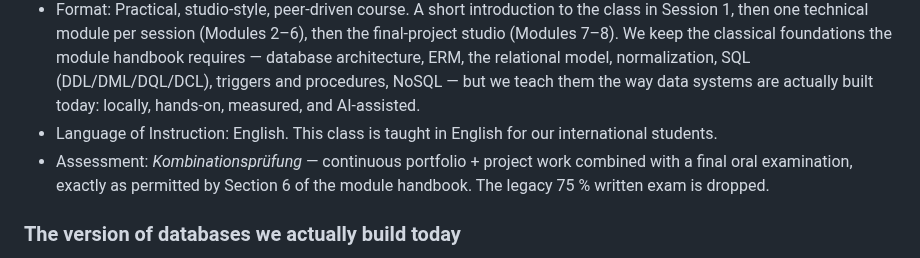
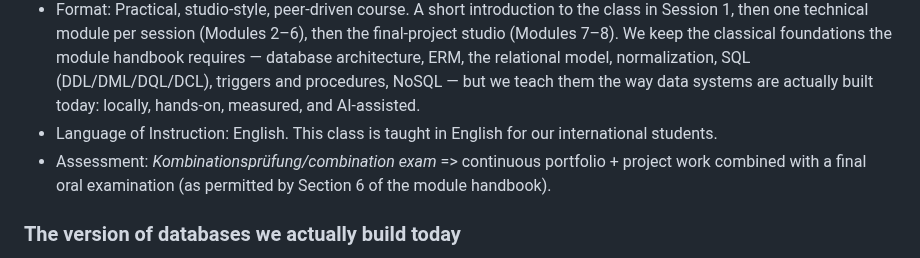
Before and after one commit to iotempire/iotempire-teaching, a Markdown page: full-classes/hsbi-databases-10d/README.md, the part around the change. Rendered like a GitHub page.

Commit message:
Clarify assessment description in README and restructure module index

```diff
--- a/full-classes/hsbi-databases-10d/README.md
+++ b/full-classes/hsbi-databases-10d/README.md
@@ -31,7 +31,7 @@ This README is the course workbook and front page for **Databases (DBS)** taught
 - Workload: 150 hours (5 ECTS) — 44 h core studio contact (plus tutorial sessions), and the remainder in self-study, portfolio documentation, and the final project.
 - Format: Practical, studio-style, peer-driven course. A short introduction to the class in Session 1, then one technical module per session (Modules 2–6), then the final-project studio (Modules 7–8). We keep the classical foundations the module handbook requires — database architecture, ERM, the relational model, normalization, SQL (DDL/DML/DQL/DCL), triggers and procedures, NoSQL — but we teach them the way data systems are actually built today: locally, hands-on, measured, and AI-assisted.
 - Language of Instruction: English. This class is taught in English for our international students.
-- Assessment: *Kombinationsprüfung* — continuous portfolio + project work combined with a final oral examination, exactly as permitted by Section 6 of the module handbook. The legacy 75 % written exam is dropped.
+- Assessment: *Kombinationsprüfung/combination exam* => continuous portfolio + project work combined with a final oral examination (as permitted by Section 6 of the module handbook).
 
 ### The version of databases we actually build today
 
```
Also changed, not shown: 1 other file.
